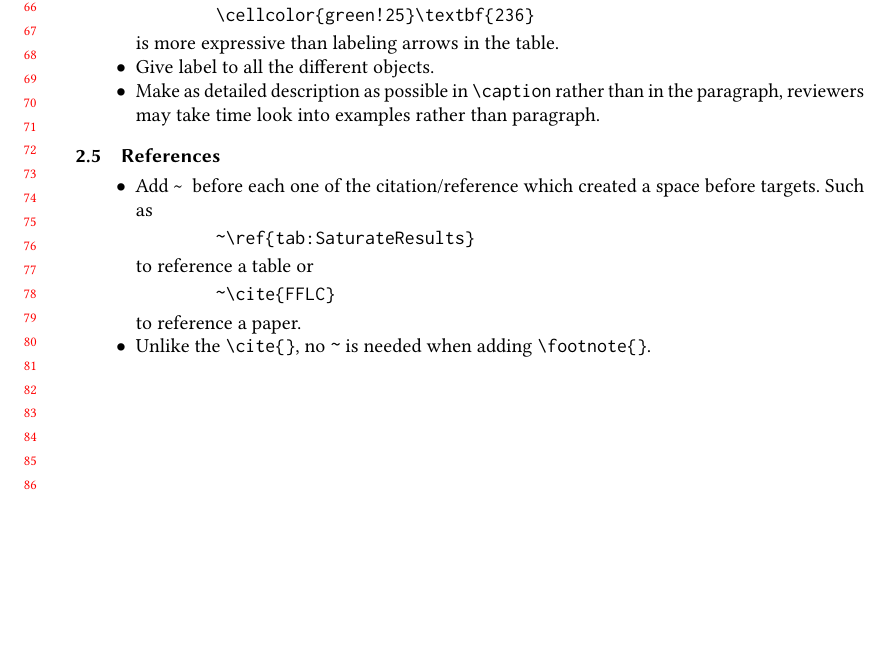
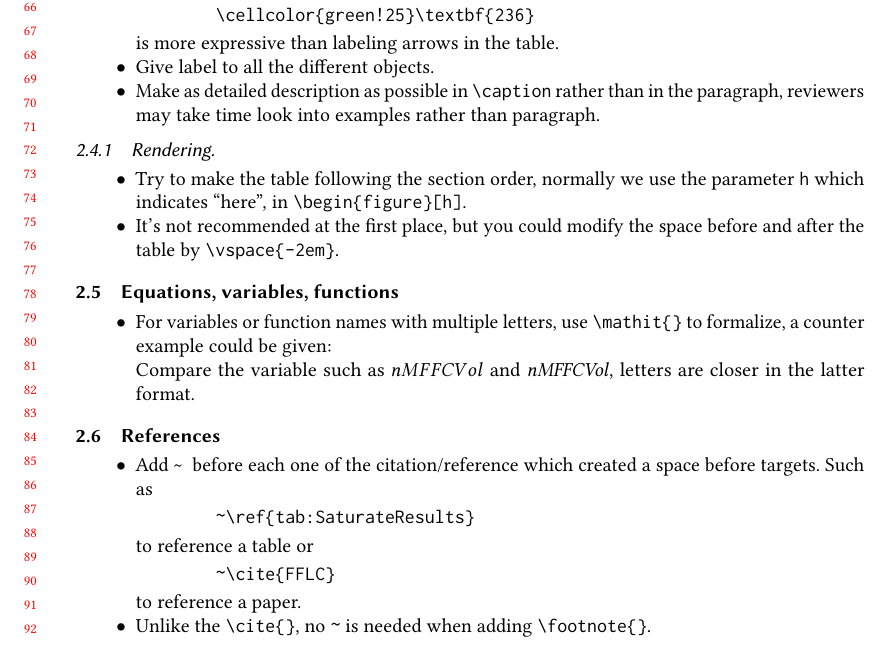
Before and after one commit to wjrforcyber/TeXorcist, a LaTeX paper (TeXorcist.tex): part of page 2 of 2, cut so that both start at the same text, the shorter picture padded with empty space. Compiled offline with pdfLaTeX.

Commit message:
Update(Rendering): On table
Signed-off-by: JingrenWang <wjrforcyber@163.com>

```diff
--- a/TeXorcist.tex
+++ b/TeXorcist.tex
@@ -254,6 +254,20 @@ These commands simplifies writing and reviewing process.
     \item Make as detailed description as possible in \verb+\caption+ rather than in the paragraph, reviewers may take time look into examples rather than paragraph.
 \end{itemize}
 
+\subsubsection{Rendering}
+\begin{itemize}
+    \item Try to make the table following the section order, normally we use the parameter \verb+h+ which indicates ``here'', in \verb+\begin{figure}[h]+.
+    \item It's not recommended at the first place, but you could modify the space before and after the table by \verb+\vspace{-2em}+.
+
+\end{itemize}
+
+\subsection{Equations, variables, functions}
+\begin{itemize}
+    \item For variables or function names with multiple letters, use \verb+\mathit{}+ to formalize, a counter example could be given:\\
+    Compare the variable such as $nMFFCVol$ and $\mathit{nMFFCVol}$, letters are closer in the latter format.
+
+\end{itemize}
+
 \subsection{References}
 \begin{itemize}
     \item Add \textasciitilde{ } before each one of the citation/reference which created a space before targets. Such as
```
